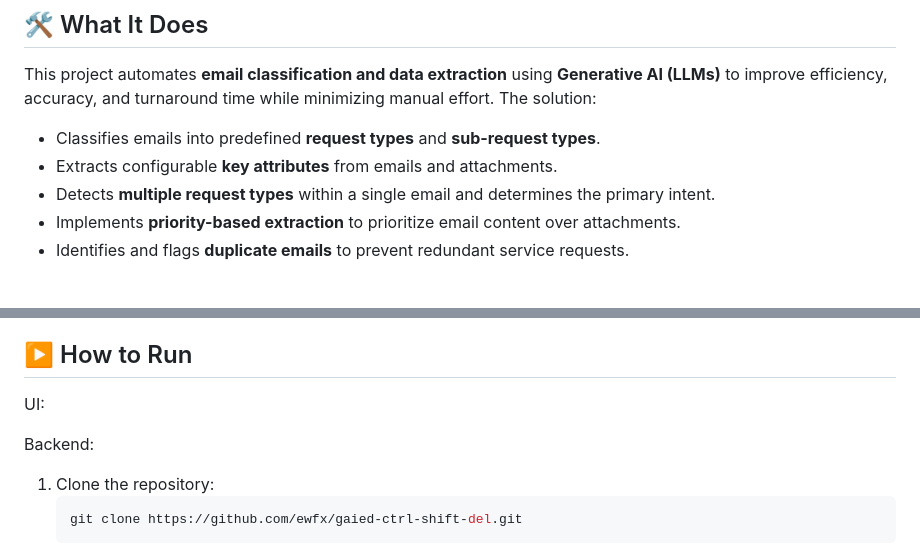
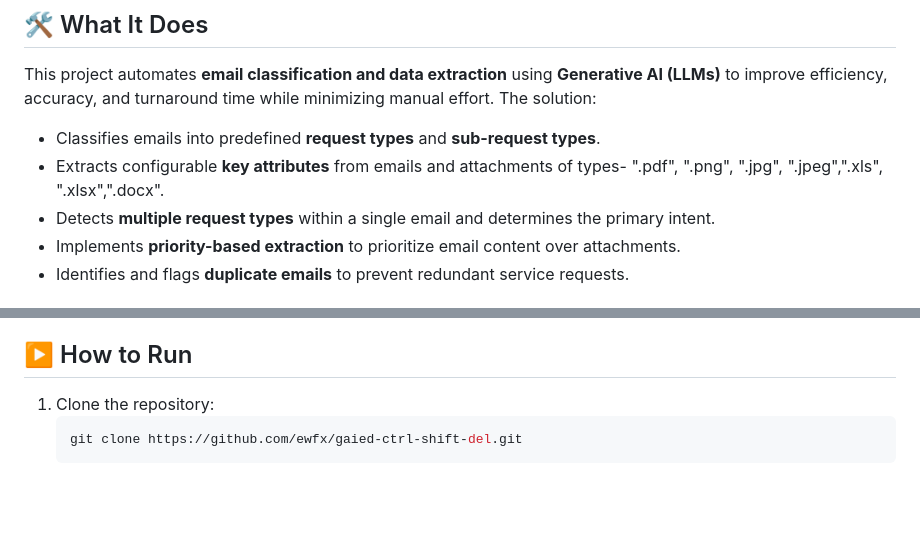
Before and after one commit to ewfx/gaied-ctrl-shift-del, a Markdown page: README.md, 2 parts joined by grey strips. GitHub-like rendering; blank space fills up the shorter version.

````diff
--- a/README.md
+++ b/README.md
@@ -31,7 +31,7 @@ Manual triaging of emails in commercial banking loan servicing is slow and error
 This project automates **email classification and data extraction** using **Generative AI (LLMs)** to improve efficiency, accuracy, and turnaround time while minimizing manual effort. The solution:
 
 - Classifies emails into predefined **request types** and **sub-request types**.
-- Extracts configurable **key attributes** from emails and attachments.
+- Extracts configurable **key attributes** from emails and attachments of types- ".pdf", ".png", ".jpg", ".jpeg",".xls", ".xlsx",".docx".
 - Detects **multiple request types** within a single email and determines the primary intent.
 - Implements **priority-based extraction** to prioritize email content over attachments.
 - Identifies and flags **duplicate emails** to prevent redundant service requests.
@@ -55,10 +55,6 @@ This project automates **email classification and data extraction** using **Gene
 - Minimizing false positives in **duplicate detection**.
 
 ## ▶️ How to Run
-
-UI:
-
-Backend:
 
 1. Clone the repository:
    ```bash
````
